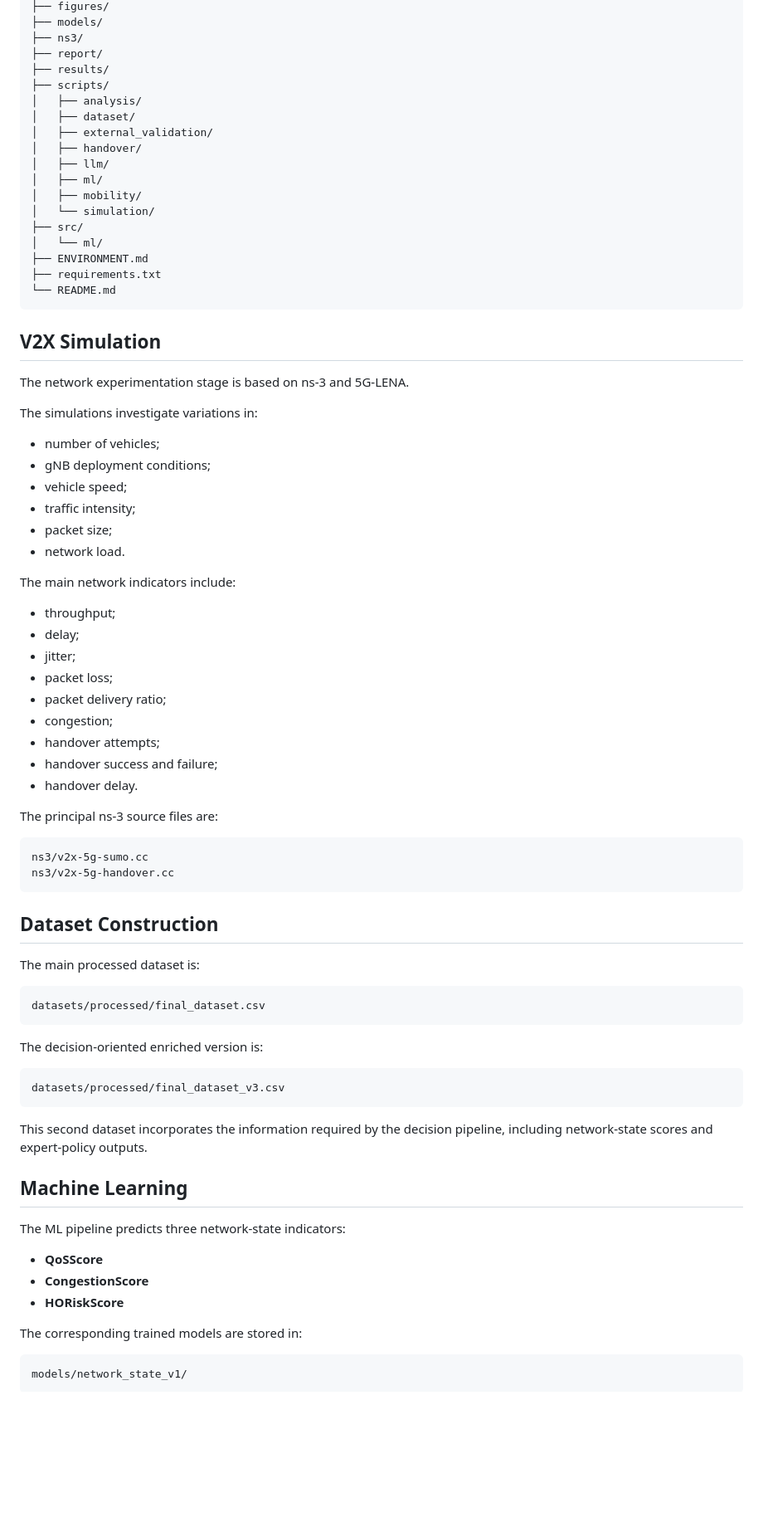
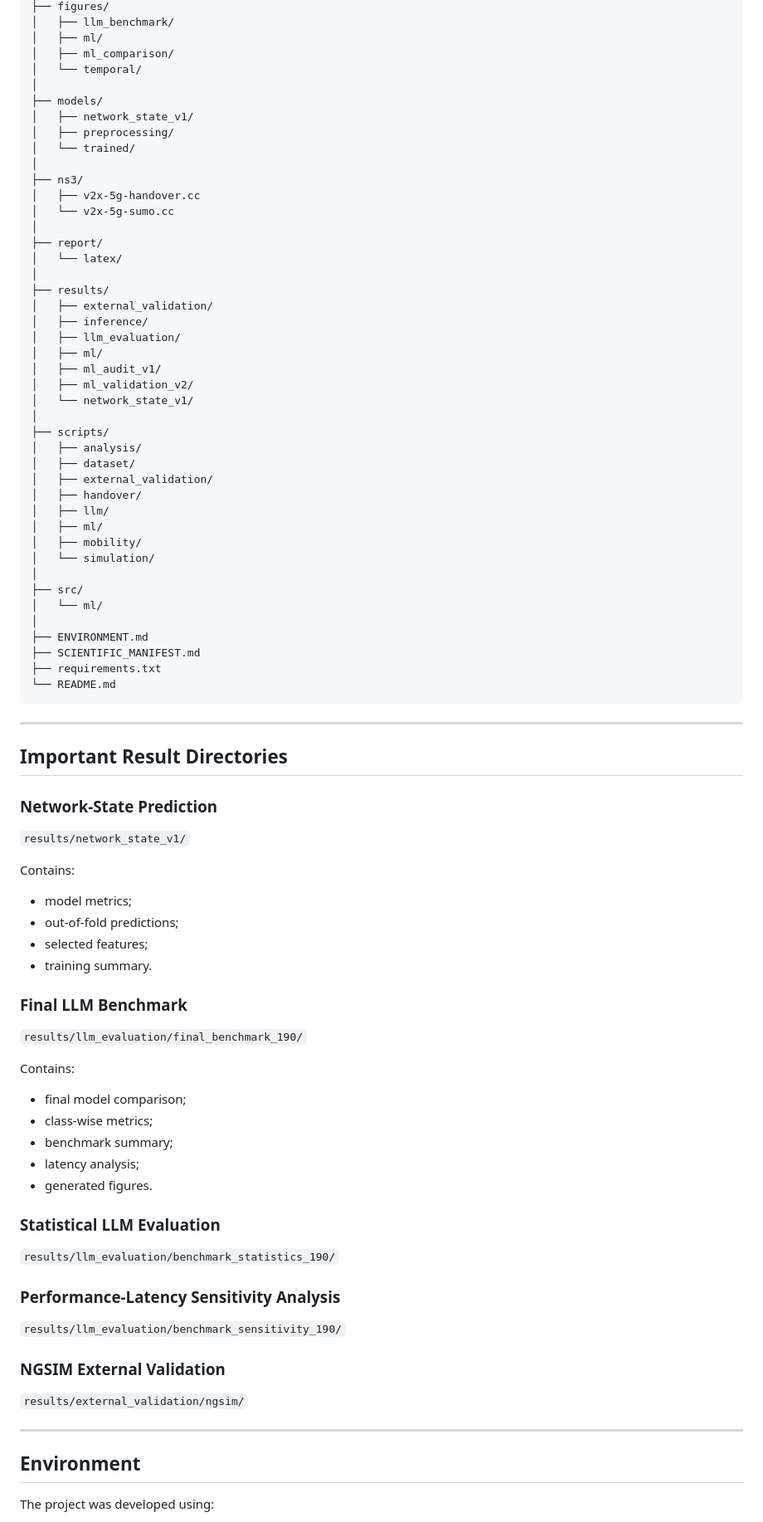
Before and after one commit to ayoubsbiaa1997/v2x-llm-project, a Markdown page: README.md, the part around one of its changes. Shown at 83% size. Rendered like a GitHub page; blank space fills up the shorter version.

Commit message:
Improve project README and research documentation

````diff
--- a/README.md
+++ b/README.md
@@ -82,8 +180,30 @@ v2x-llm-project/
 ├── figures/
+│   ├── llm_benchmark/
+│   ├── ml/
+│   ├── ml_comparison/
+│   └── temporal/
+│
 ├── models/
+│   ├── network_state_v1/
+│   ├── preprocessing/
+│   └── trained/
+│
 ├── ns3/
+│   ├── v2x-5g-handover.cc
+│   └── v2x-5g-sumo.cc
+│
 ├── report/
+│   └── latex/
+│
 ├── results/
+│   ├── external_validation/
+│   ├── inference/
+│   ├── llm_evaluation/
+│   ├── ml/
+│   ├── ml_audit_v1/
+│   ├── ml_validation_v2/
+│   └── network_state_v1/
+│
 ├── scripts/
 │   ├── analysis/
 │   ├── dataset/
@@ -93,72 +213,58 @@ v2x-llm-project/
 │   ├── ml/
 │   ├── mobility/
 │   └── simulation/
+│
 ├── src/
 │   └── ml/
+│
 ├── ENVIRONMENT.md
+├── SCIENTIFIC_MANIFEST.md
 ├── requirements.txt
 └── README.md
-~~~
+```
 
-## V2X Simulation
+---
 
-The network experimentation stage is based on ns-3 and 5G-LENA.
+## Important Result Directories
 
-The simulations investigate variations in:
+### Network-State Prediction
 
-- number of vehicles;
-- gNB deployment conditions;
-- vehicle speed;
-- traffic intensity;
-- packet size;
-- network load.
+`results/network_state_v1/`
 
-The main network indicators include:
+Contains:
 
-- throughput;
-- delay;
-- jitter;
-- packet loss;
-- packet delivery ratio;
-- congestion;
-- handover attempts;
-- handover success and failure;
-- handover delay.
+- model metrics;
+- out-of-fold predictions;
+- selected features;
+- training summary.
 
-The principal ns-3 source files are:
+### Final LLM Benchmark
 
-~~~text
-ns3/v2x-5g-sumo.cc
-ns3/v2x-5g-handover.cc
-~~~
+`results/llm_evaluation/final_benchmark_190/`
 
-## Dataset Construction
+Contains:
 
-The main processed dataset is:
+- final model comparison;
+- class-wise metrics;
+- benchmark summary;
+- latency analysis;
+- generated figures.
 
-~~~text
-datasets/processed/final_dataset.csv
-~~~
+### Statistical LLM Evaluation
 
-The decision-oriented enriched version is:
+`results/llm_evaluation/benchmark_statistics_190/`
 
-~~~text
-datasets/processed/final_dataset_v3.csv
-~~~
+### Performance-Latency Sensitivity Analysis
 
-This second dataset incorporates the information required by the decision pipeline, including network-state scores and expert-policy outputs.
+`results/llm_evaluation/benchmark_sensitivity_190/`
 
-## Machine Learning
+### NGSIM External Validation
 
-The ML pipeline predicts three network-state indicators:
+`results/external_validation/ngsim/`
 
-- **QoSScore**
-- **CongestionScore**
-- **HORiskScore**
+---
 
-The corresponding trained models are stored in:
+## Environment
 
-~~~text
-models/network_state_v1/
-~~~
+The project was developed using:
 
````
Also changed, not shown: other parts of README.md (+207 -340 lines).
